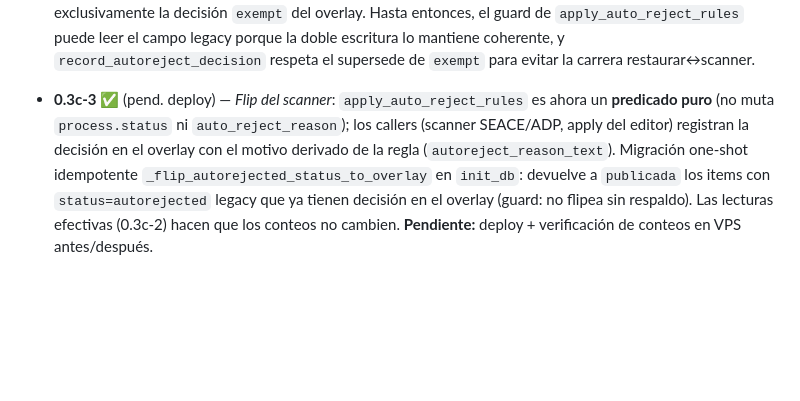
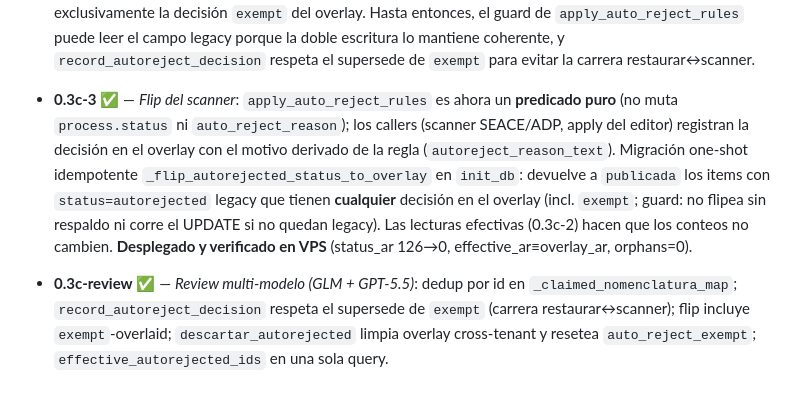
Before and after one commit to rmichelena/tender_workflows, a Markdown page: docs/INGEST_CONTRACT.md, the part around the change. Drawn GitHub-style; blank space fills up the shorter version.

Commit message:
docs: marcar 0.3c-3 + review como desplegados/verificados en VPS
Co-authored-by: Cursor <cursoragent@cursor.com>

```diff
--- a/docs/INGEST_CONTRACT.md
+++ b/docs/INGEST_CONTRACT.md
@@ -371,11 +371,17 @@ pasa a ser exclusivamente la decisión `exempt` del overlay. Hasta entonces, el
 coherente, y `record_autoreject_decision` respeta el supersede de `exempt` para evitar la
 carrera restaurar↔scanner.
 
-- **0.3c-3** ✅ (pend. deploy) — *Flip del scanner*: `apply_auto_reject_rules` es ahora
+- **0.3c-3** ✅ — *Flip del scanner*: `apply_auto_reject_rules` es ahora
   un **predicado puro** (no muta `process.status` ni `auto_reject_reason`); los callers
   (scanner SEACE/ADP, apply del editor) registran la decisión en el overlay con el motivo
   derivado de la regla (`autoreject_reason_text`). Migración one-shot idempotente
   `_flip_autorejected_status_to_overlay` en `init_db`: devuelve a `publicada` los items
-  con `status=autorejected` legacy que ya tienen decisión en el overlay (guard: no flipea
-  sin respaldo). Las lecturas efectivas (0.3c-2) hacen que los conteos no cambien.
-  **Pendiente:** deploy + verificación de conteos en VPS antes/después.
+  con `status=autorejected` legacy que tienen **cualquier** decisión en el overlay (incl.
+  `exempt`; guard: no flipea sin respaldo ni corre el UPDATE si no quedan legacy). Las
+  lecturas efectivas (0.3c-2) hacen que los conteos no cambien. **Desplegado y verificado
+  en VPS** (status_ar 126→0, effective_ar≡overlay_ar, orphans=0).
+- **0.3c-review** ✅ — *Review multi-modelo (GLM + GPT-5.5)*: dedup por id en
+  `_claimed_nomenclatura_map`; `record_autoreject_decision` respeta el supersede de
+  `exempt` (carrera restaurar↔scanner); flip incluye `exempt`-overlaid;
+  `descartar_autorejected` limpia overlay cross-tenant y resetea `auto_reject_exempt`;
+  `effective_autorejected_ids` en una sola query.
```
